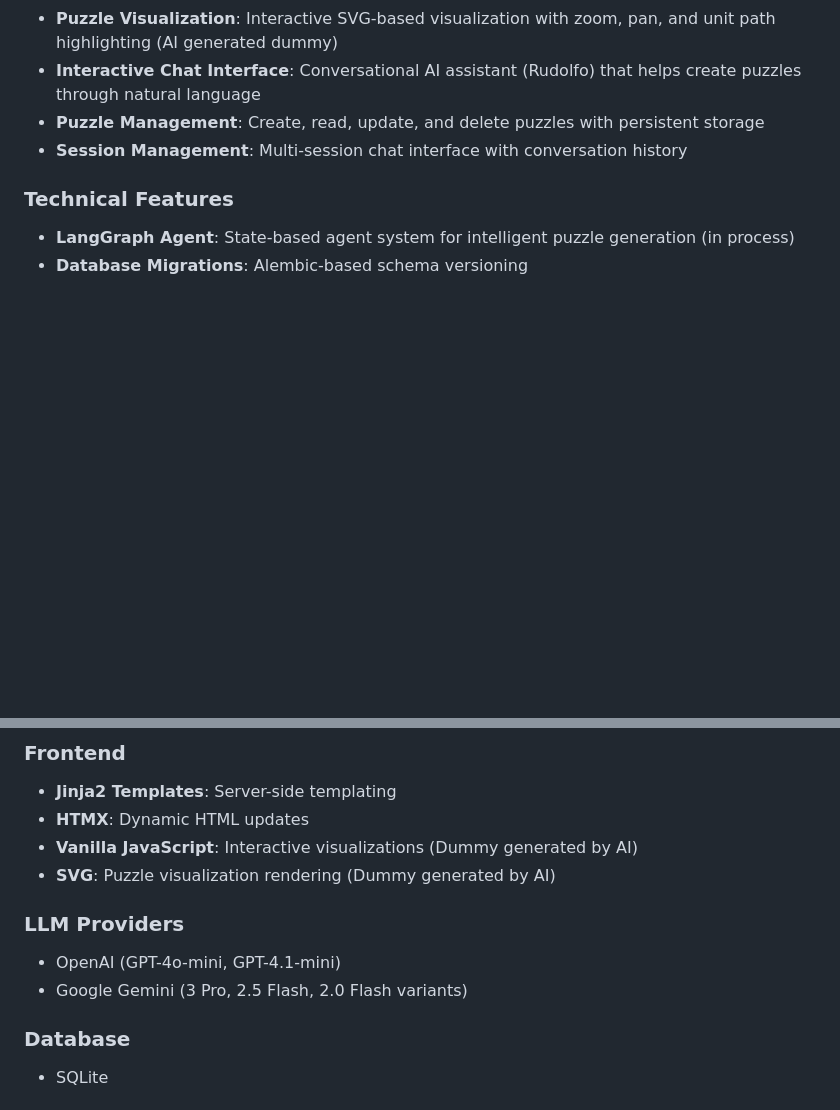
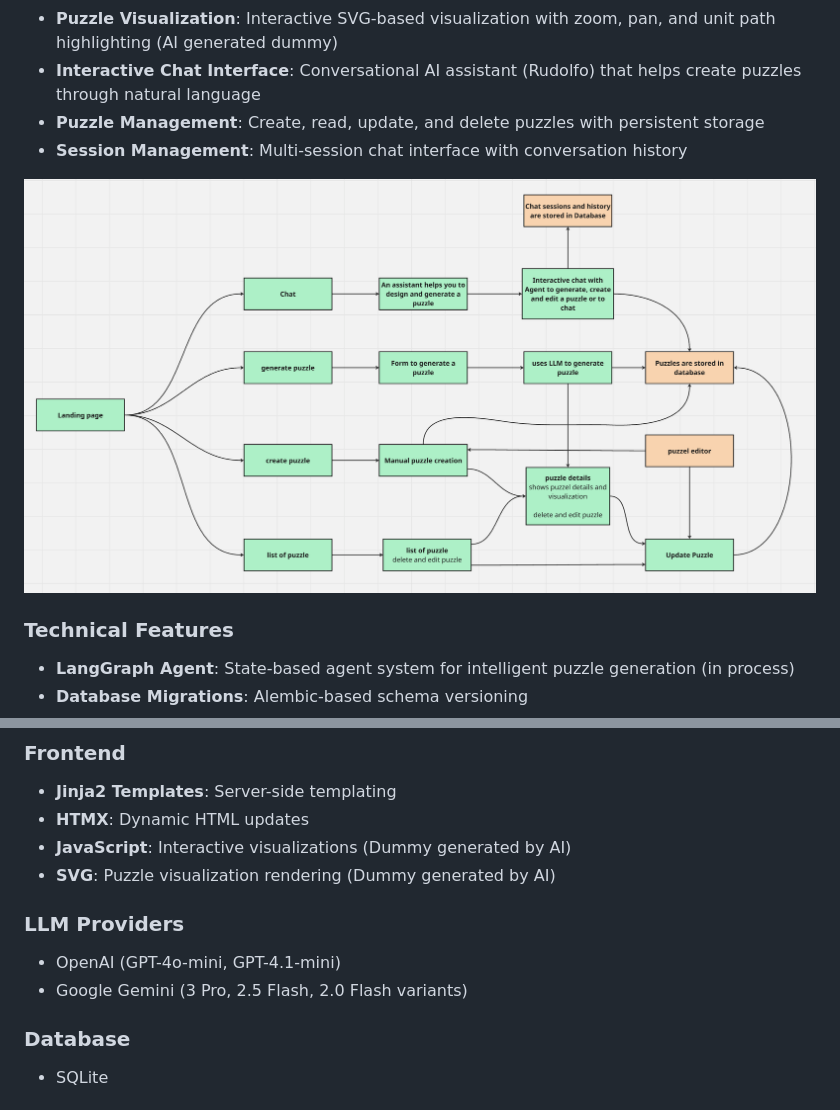
Before and after one commit to F-Mann-M/Puzzle-Generator, a Markdown page: README.md, 2 parts joined by grey strips. GitHub-like rendering; pictures changed too: images/ux_flow.png (added); blank space fills up the shorter version.

```diff
--- a/README.md
+++ b/README.md
@@ -11,6 +11,8 @@ A web-based application for generating, creating, editing, and visualizing tacti
 - **Interactive Chat Interface**: Conversational AI assistant (Rudolfo) that helps create puzzles through natural language
 - **Puzzle Management**: Create, read, update, and delete puzzles with persistent storage
 - **Session Management**: Multi-session chat interface with conversation history
+
+![ux_flow.png](images/ux_flow.png)
 
 
 ### Technical Features
@@ -32,13 +34,12 @@ A web-based application for generating, creating, editing, and visualizing tacti
 ### Frontend
 - **Jinja2 Templates**: Server-side templating
 - **HTMX**: Dynamic HTML updates
-- **Vanilla JavaScript**: Interactive visualizations (Dummy generated by AI)
+- **JavaScript**: Interactive visualizations (Dummy generated by AI)
 - **SVG**: Puzzle visualization rendering (Dummy generated by AI)
 
 ### LLM Providers
 - OpenAI (GPT-4o-mini, GPT-4.1-mini)
 - Google Gemini (3 Pro, 2.5 Flash, 2.0 Flash variants)
-
 
 ### Database
 - SQLite
```
